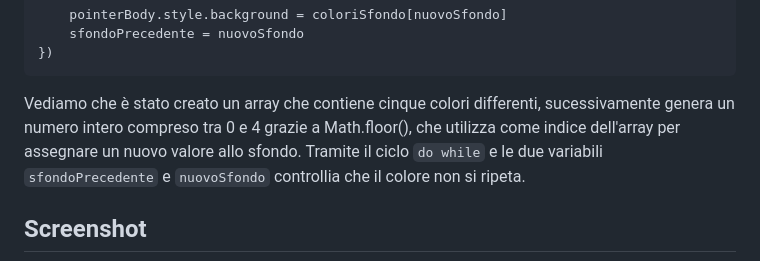
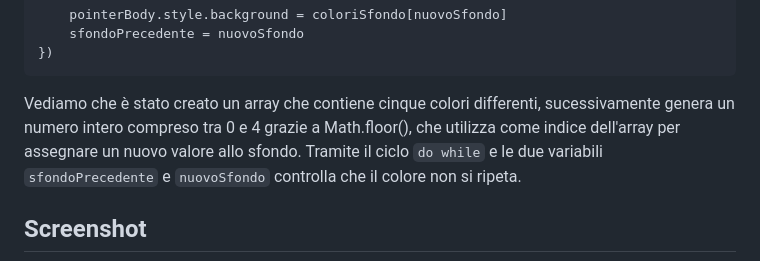
Before and after one commit to Sampei22/js_counter, a Markdown page: README.md, the part around the change. Drawn GitHub-style.

Commit message:
Fix typo in README.md color assignment description
Corrected a typo in the explanation of color assignment logic.

````diff
--- a/README.md
+++ b/README.md
@@ -55,7 +55,7 @@ btnSfondo.addEventListener("click", ()=>{
 })
 ```
 
-Vediamo che è stato creato un array che contiene cinque colori differenti, sucessivamente genera un numero intero compreso tra 0 e 4 grazie a Math.floor(), che utilizza come indice dell'array per assegnare un nuovo valore allo sfondo. Tramite il ciclo `do while` e le due variabili `sfondoPrecedente` e `nuovoSfondo` controllia che il colore non si ripeta.
+Vediamo che è stato creato un array che contiene cinque colori differenti, sucessivamente genera un numero intero compreso tra 0 e 4 grazie a Math.floor(), che utilizza come indice dell'array per assegnare un nuovo valore allo sfondo. Tramite il ciclo `do while` e le due variabili `sfondoPrecedente` e `nuovoSfondo` controlla che il colore non si ripeta.
 
 ## Screenshot
 
````
